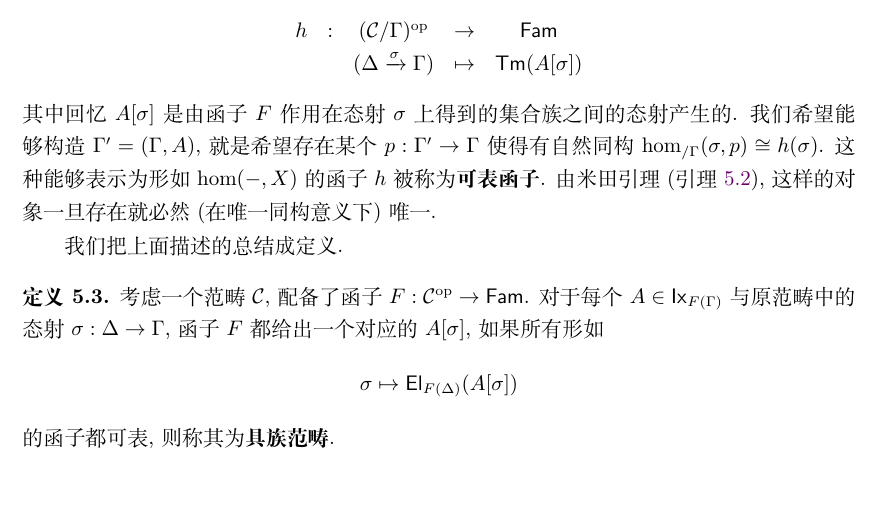
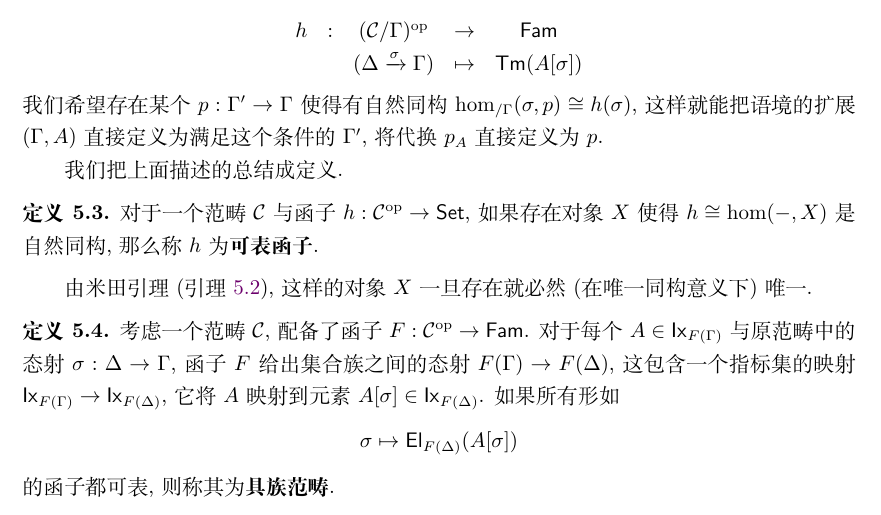
Before and after one commit to Trebor-Huang/history, a LaTeX thesis (history.tex, which reads chapters/category.tex): part of page 66 of 95, cut so that both start at the same text, the shorter picture padded with empty space. Compiled offline with XeLaTeX.

Commit message:
Improve wording

```diff
--- a/chapters/category.tex
+++ b/chapters/category.tex
@@ -861,21 +861,30 @@ Seely的原始论文中并没有得到解决.
 h &:& (\mathcal C/\Gamma)^{\textrm{op}} &\to& \cons{Fam}\\
 & & (\Delta \xrightarrow\sigma \Gamma) &\mapsto& \cons{Tm}(A[\sigma])
 \end{matrix}\]
-其中回忆 \(A[\sigma]\) 是由函子 \(F\) 作用在态射 \(\sigma\)
-上得到的集合族之间的态射产生的. 我们希望能够构造 \(\Gamma' = (\Gamma,A)\),
-就是希望存在某个 \(p : \Gamma'\to \Gamma\) 使得有自然同构
-\(\hom_{/\Gamma}(\sigma, p) \cong h(\sigma)\).
-这种能够表示为形如 \(\hom(-, X)\) 的函子 \(h\) 被称为\textbf{可表函子}.
-由米田引理 (引理~\ref{category:yoneda}), 这样的对象
+% 其中回忆 \(A[\sigma]\) 是由函子 \(F\) 作用在态射 \(\sigma\)
+% 上得到的集合族之间的态射产生的.
+我们希望存在某个 \(p : \Gamma'\to \Gamma\) 使得有自然同构
+\(\hom_{/\Gamma}(\sigma, p) \cong h(\sigma)\),
+这样就能把语境的扩展 \((\Gamma, A)\) 直接定义为满足这个条件的
+\(\Gamma'\), 将代换 \(p_A\) 直接定义为 \(p\).
+
+我们把上面描述的总结成定义.
+\begin{definition}
+对于一个范畴 \(\mathcal C\) 与函子 \(h : \mathcal C^{\textrm{op}} \to \cons{Set}\),
+如果存在对象 \(X\) 使得 \(h \cong \hom(-,X)\) 是自然同构,
+那么称 \(h\) 为\textbf{可表函子}.
+\end{definition}
+由米田引理 (引理~\ref{category:yoneda}), 这样的对象 \(X\)
 一旦存在就必然(在唯一同构意义下)唯一.
-
-我们把上面描述的总结成定义.
 \begin{definition}
 考虑一个范畴 \(\mathcal C\), 配备了函子
 \(F : \mathcal C^{\textrm{op}} \to \cons{Fam}\).
 对于每个 \(A \in \cons{Ix}_{F(\Gamma)}\) 与
-原范畴中的态射 \(\sigma : \Delta\to\Gamma\), 函子 \(F\)
-都给出一个对应的 \(A[\sigma]\), 如果所有形如
+原范畴中的态射 \(\sigma : \Delta\to\Gamma\),
+函子 \(F\) 给出集合族之间的态射 \(F(\Gamma) \to F(\Delta)\),
+这包含一个指标集的映射 \(\cons{Ix}_{F(\Gamma)} \to \cons{Ix}_{F(\Delta)}\),
+它将 \(A\) 映射到元素 \(A[\sigma] \in \cons{Ix}_{F(\Delta)}\).
+如果所有形如
 \[\sigma \mapsto \cons{El}_{F(\Delta)}(A[\sigma])\]
 的函子都可表, 则称其为\textbf{具族范畴}.
 \end{definition}
```
